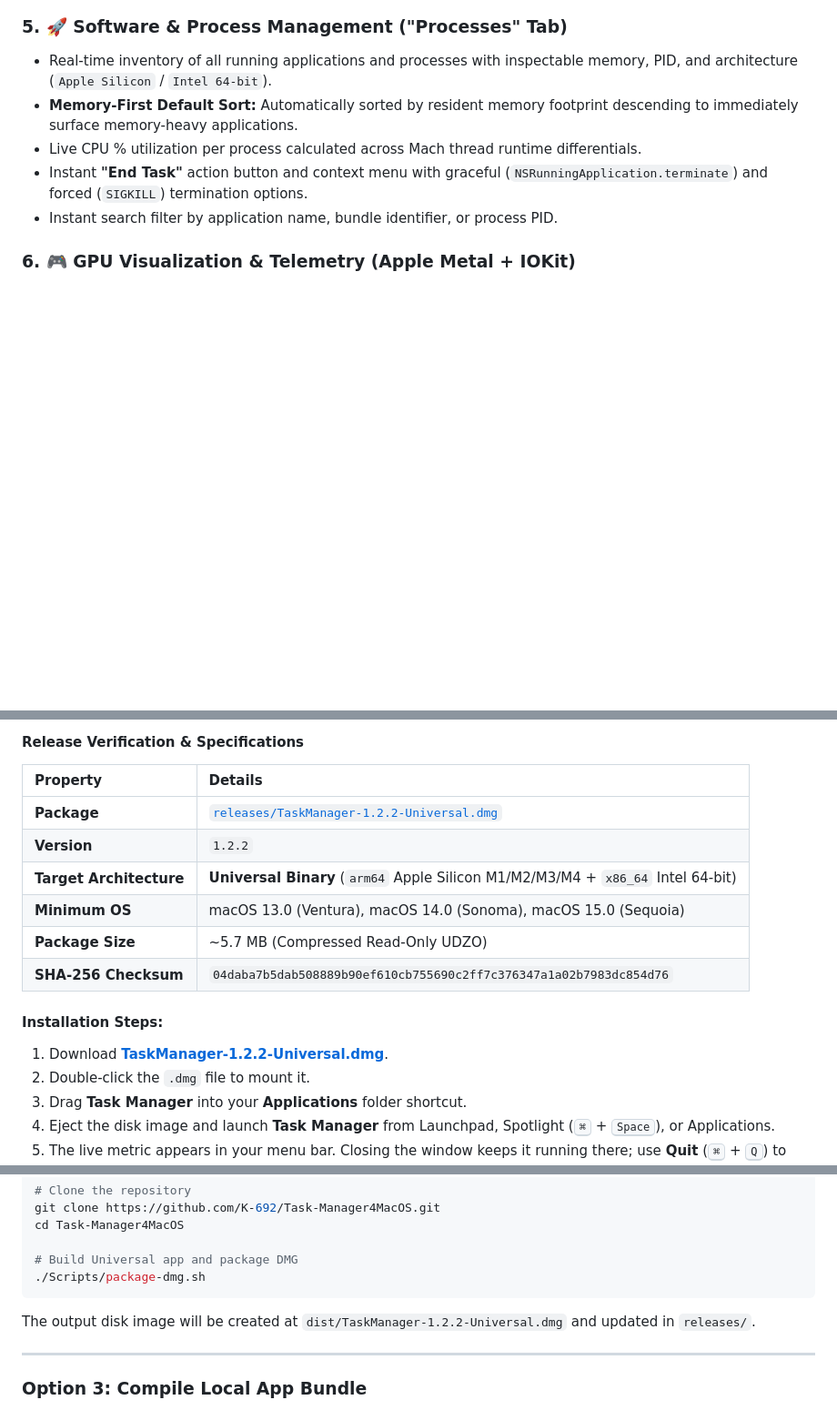
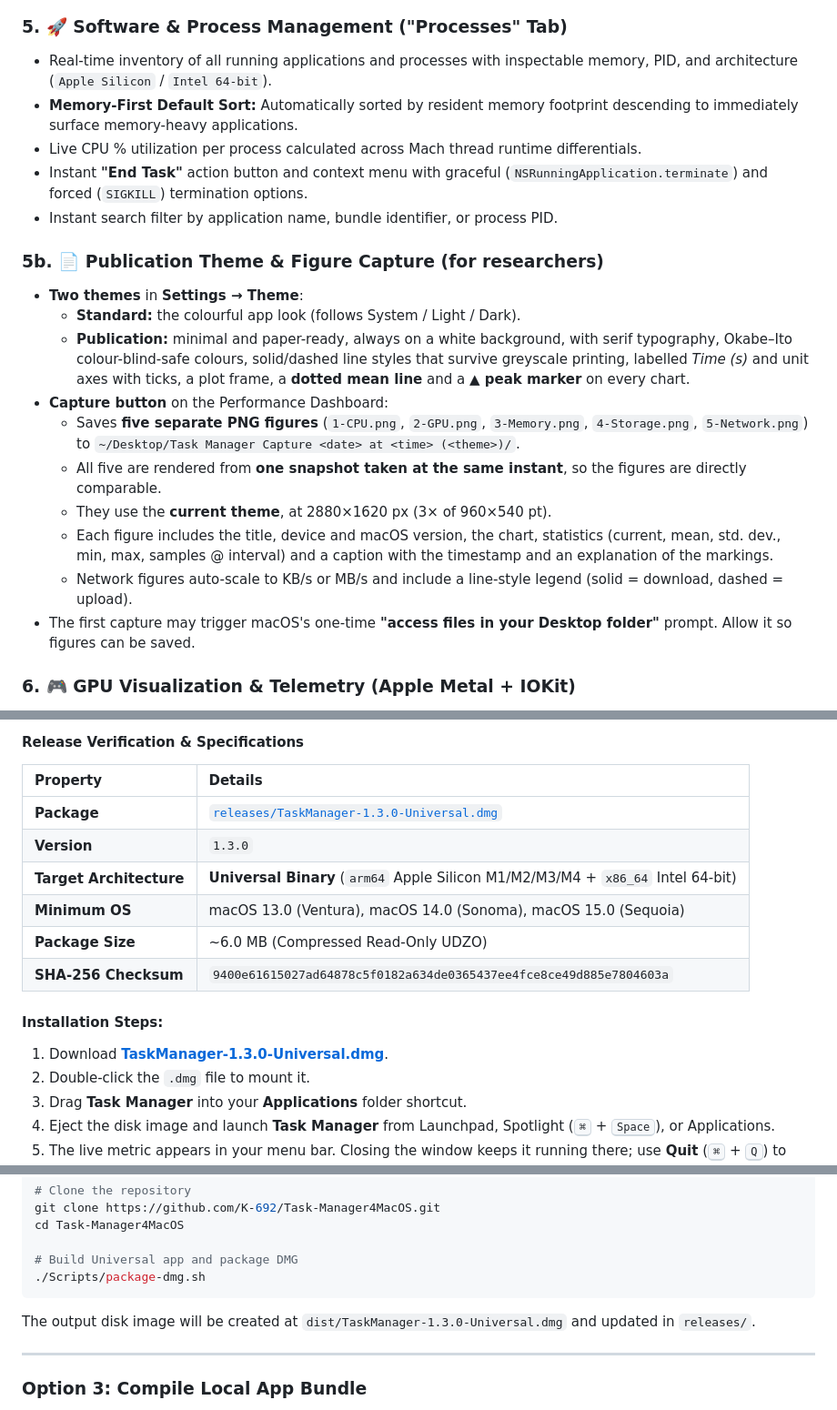
Before and after one commit to K-692/Task-Manager4MacOS, a Markdown page: README.md, 3 parts joined by grey strips. Shown at 91% size. GitHub-like rendering; blank space fills up the shorter version.

````diff
--- a/README.md
+++ b/README.md
@@ -158,6 +181,18 @@ Under `Live Hardware Telemetry` in the sidebar, selecting any component opens an
 - Instant **"End Task"** action button and context menu with graceful (`NSRunningApplication.terminate`) and forced (`SIGKILL`) termination options.
 - Instant search filter by application name, bundle identifier, or process PID.
 
+### 5b. 📄 Publication Theme & Figure Capture (for researchers)
+- **Two themes** in **Settings → Theme**:
+  - **Standard:** the colourful app look (follows System / Light / Dark).
+  - **Publication:** minimal and paper-ready, always on a white background, with serif typography, Okabe–Ito colour-blind-safe colours, solid/dashed line styles that survive greyscale printing, labelled *Time (s)* and unit axes with ticks, a plot frame, a **dotted mean line** and a **▲ peak marker** on every chart.
+- **Capture button** on the Performance Dashboard:
+  - Saves **five separate PNG figures** (`1-CPU.png`, `2-GPU.png`, `3-Memory.png`, `4-Storage.png`, `5-Network.png`) to `~/Desktop/Task Manager Capture <date> at <time> (<theme>)/`.
+  - All five are rendered from **one snapshot taken at the same instant**, so the figures are directly comparable.
+  - They use the **current theme**, at 2880×1620 px (3× of 960×540 pt).
+  - Each figure includes the title, device and macOS version, the chart, statistics (current, mean, std. dev., min, max, samples @ interval) and a caption with the timestamp and an explanation of the markings.
+  - Network figures auto-scale to KB/s or MB/s and include a line-style legend (solid = download, dashed = upload).
+- The first capture may trigger macOS's one-time **"access files in your Desktop folder"** prompt. Allow it so figures can be saved.
+
 ### 6. 🎮 GPU Visualization & Telemetry (Apple Metal + IOKit)
 - **Live 60-Second Utilization Graph:** Continuous GPU engine load time-series rendered via Swift Charts.
 - **Multi-Engine Breakdown:** Overall Device Utilization %, Renderer Core Utilization %, and Tiler Pipeline Utilization %.
@@ -206,15 +246,15 @@ You can download the ready-to-run Universal macOS installer directly from the re
 
 | Property | Details |
 |:---|:---|
-| **Package** | [`releases/TaskManager-1.2.2-Universal.dmg`](releases/TaskManager-1.2.2-Universal.dmg) |
-| **Version** | `1.2.2` |
+| **Package** | [`releases/TaskManager-1.3.0-Universal.dmg`](releases/TaskManager-1.3.0-Universal.dmg) |
+| **Version** | `1.3.0` |
 | **Target Architecture** | **Universal Binary** (`arm64` Apple Silicon M1/M2/M3/M4 + `x86_64` Intel 64-bit) |
 | **Minimum OS** | macOS 13.0 (Ventura), macOS 14.0 (Sonoma), macOS 15.0 (Sequoia) |
-| **Package Size** | ~5.7 MB (Compressed Read-Only UDZO) |
-| **SHA-256 Checksum** | `04daba7b5dab508889b90ef610cb755690c2ff7c376347a1a02b7983dc854d76` |
+| **Package Size** | ~6.0 MB (Compressed Read-Only UDZO) |
+| **SHA-256 Checksum** | `9400e61615027ad64878c5f0182a634de0365437ee4fce8ce49d885e7804603a` |
 
 #### Installation Steps:
-1. Download **[TaskManager-1.2.2-Universal.dmg](releases/TaskManager-1.2.2-Universal.dmg)**.
+1. Download **[TaskManager-1.3.0-Universal.dmg](releases/TaskManager-1.3.0-Universal.dmg)**.
 2. Double-click the `.dmg` file to mount it.
 3. Drag **Task Manager** into your **Applications** folder shortcut.
 4. Eject the disk image and launch **Task Manager** from Launchpad, Spotlight (<kbd>⌘</kbd> + <kbd>Space</kbd>), or Applications.
@@ -240,7 +280,7 @@ cd Task-Manager4MacOS
 # Build Universal app and package DMG
 ./Scripts/package-dmg.sh
 ```
-The output disk image will be created at `dist/TaskManager-1.2.2-Universal.dmg` and updated in `releases/`.
+The output disk image will be created at `dist/TaskManager-1.3.0-Universal.dmg` and updated in `releases/`.
 
 ---
 
````
Also changed, not shown: other parts of README.md (+31 -3 lines), App_Screenshots/Dashboard-Publication.png (added), App_Screenshots/Figure-CPU-Publication.png (added), App_Screenshots/Figure-CPU-Standard.png (added), App_Screenshots/Figure-Network-Publication.png (added), 15 other files.
